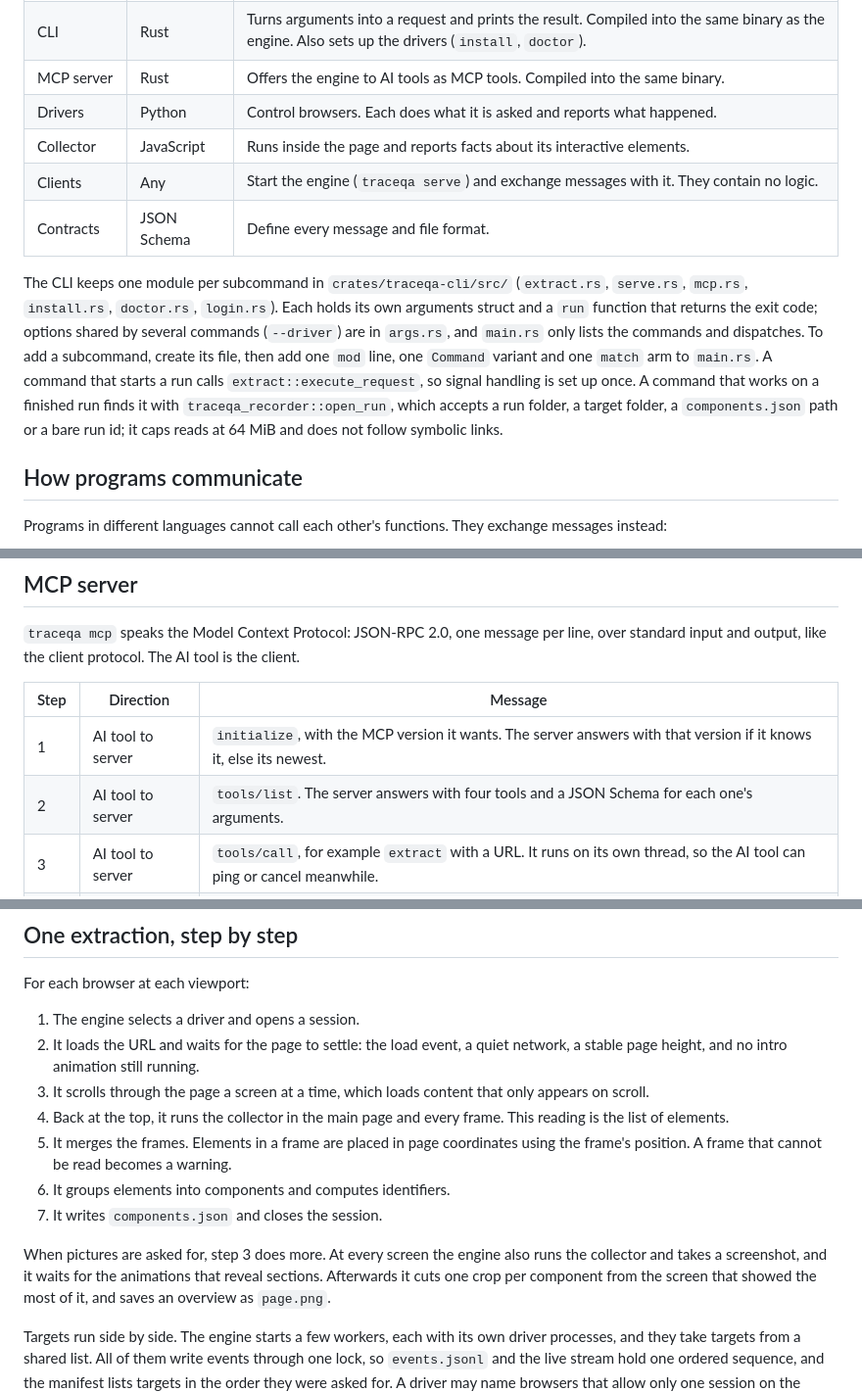
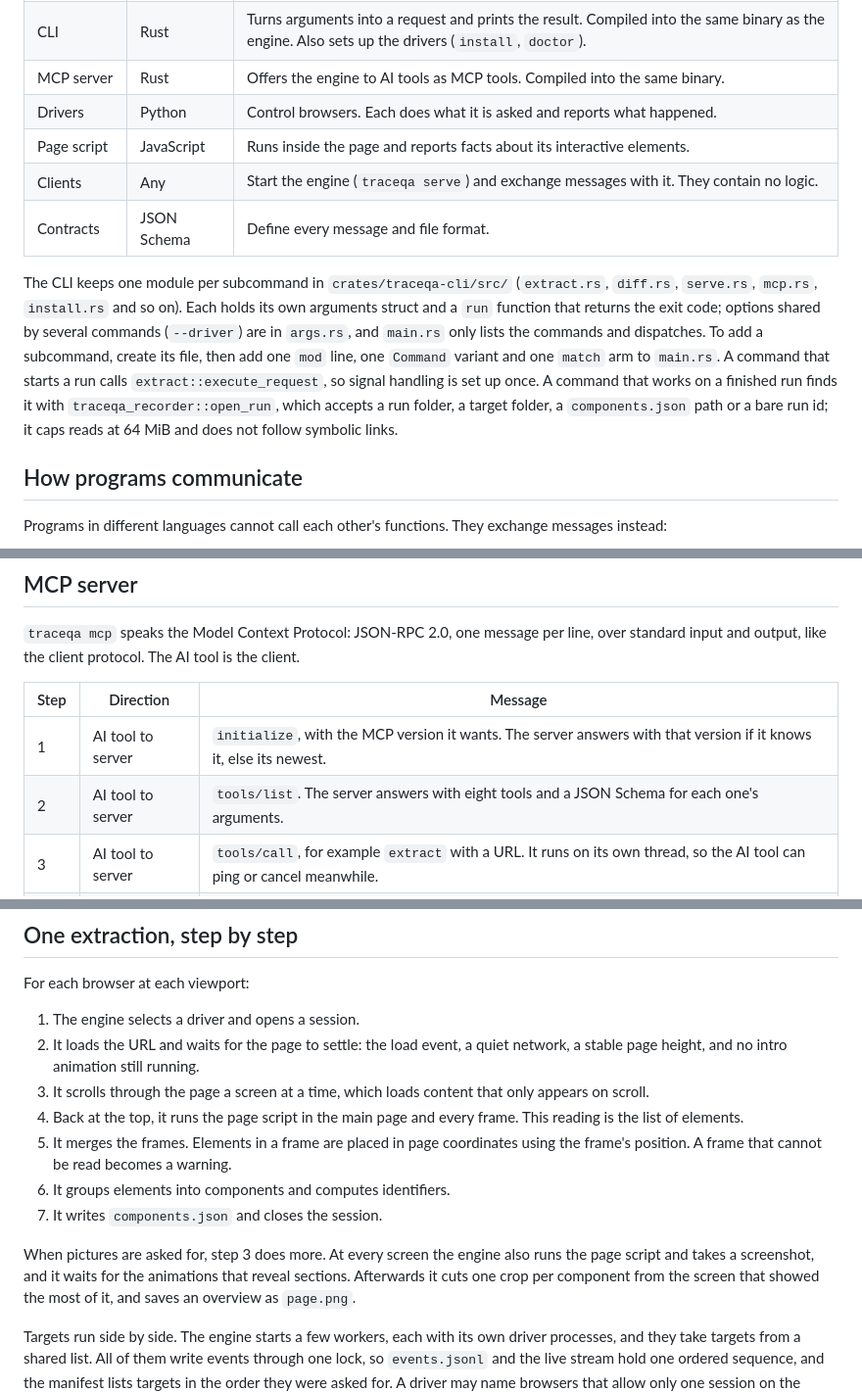
Before and after one commit to thearpankumar/TraceQA, a Markdown page: docs/architecture.md, 3 parts joined by grey strips. Shown at 98% size. Drawn GitHub-style.

Commit message:
docs(architecture): eight MCP tools, the page script by its name
The MCP server lists eight tools, not four. The script that runs inside
the page is page-script.js since the collector/ folder was renamed, so the
component table, the extraction steps and its section now call it the
page script. The CLI module list names a few of today's modules instead
of an old, partial set.

```diff
--- a/docs/architecture.md
+++ b/docs/architecture.md
@@ -56,11 +56,11 @@ flowchart TB
 | CLI | Rust | Turns arguments into a request and prints the result. Compiled into the same binary as the engine. Also sets up the drivers (`install`, `doctor`). |
 | MCP server | Rust | Offers the engine to AI tools as MCP tools. Compiled into the same binary. |
 | Drivers | Python | Control browsers. Each does what it is asked and reports what happened. |
-| Collector | JavaScript | Runs inside the page and reports facts about its interactive elements. |
+| Page script | JavaScript | Runs inside the page and reports facts about its interactive elements. |
 | Clients | Any | Start the engine (`traceqa serve`) and exchange messages with it. They contain no logic. |
 | Contracts | JSON Schema | Define every message and file format. |
 
-The CLI keeps one module per subcommand in `crates/traceqa-cli/src/` (`extract.rs`, `serve.rs`, `mcp.rs`, `install.rs`, `doctor.rs`, `login.rs`). Each holds its own arguments struct and a `run` function that returns the exit code; options shared by several commands (`--driver`) are in `args.rs`, and `main.rs` only lists the commands and dispatches. To add a subcommand, create its file, then add one `mod` line, one `Command` variant and one `match` arm to `main.rs`. A command that starts a run calls `extract::execute_request`, so signal handling is set up once. A command that works on a finished run finds it with `traceqa_recorder::open_run`, which accepts a run folder, a target folder, a `components.json` path or a bare run id; it caps reads at 64 MiB and does not follow symbolic links.
+The CLI keeps one module per subcommand in `crates/traceqa-cli/src/` (`extract.rs`, `diff.rs`, `serve.rs`, `mcp.rs`, `install.rs` and so on). Each holds its own arguments struct and a `run` function that returns the exit code; options shared by several commands (`--driver`) are in `args.rs`, and `main.rs` only lists the commands and dispatches. To add a subcommand, create its file, then add one `mod` line, one `Command` variant and one `match` arm to `main.rs`. A command that starts a run calls `extract::execute_request`, so signal handling is set up once. A command that works on a finished run finds it with `traceqa_recorder::open_run`, which accepts a run folder, a target folder, a `components.json` path or a bare run id; it caps reads at 64 MiB and does not follow symbolic links.
 
 ## How programs communicate
 
@@ -119,7 +119,7 @@ the client.
 | Step | Direction | Message |
 |---|---|---|
 | 1 | AI tool to server | `initialize`, with the MCP version it wants. The server answers with that version if it knows it, else its newest. |
-| 2 | AI tool to server | `tools/list`. The server answers with four tools and a JSON Schema for each one's arguments. |
+| 2 | AI tool to server | `tools/list`. The server answers with eight tools and a JSON Schema for each one's arguments. |
 | 3 | AI tool to server | `tools/call`, for example `extract` with a URL. It runs on its own thread, so the AI tool can ping or cancel meanwhile. |
 | 4 | server to AI tool | `notifications/progress`, one per engine event, when the AI tool asked for progress. |
 | 5 | server to AI tool | The answer: text holding JSON, or a picture as base64. |
@@ -183,7 +183,7 @@ For each browser at each viewport:
    network, a stable page height, and no intro animation still running.
 3. It scrolls through the page a screen at a time, which loads content that
    only appears on scroll.
-4. Back at the top, it runs the collector in the main page and every frame.
+4. Back at the top, it runs the page script in the main page and every frame.
    This reading is the list of elements.
 5. It merges the frames. Elements in a frame are placed in page coordinates
    using the frame's position. A frame that cannot be read becomes a warning.
@@ -191,7 +191,7 @@ For each browser at each viewport:
 7. It writes `components.json` and closes the session.
 
 When pictures are asked for, step 3 does more. At every screen the engine also
-runs the collector and takes a screenshot, and it waits for the animations that
+runs the page script and takes a screenshot, and it waits for the animations that
 reveal sections. Afterwards it cuts one crop per component from the screen that
 showed the most of it, and saves an overview as `page.png`.
 
```
Also changed, not shown: other parts of docs/architecture.md (+1 -1 lines).
